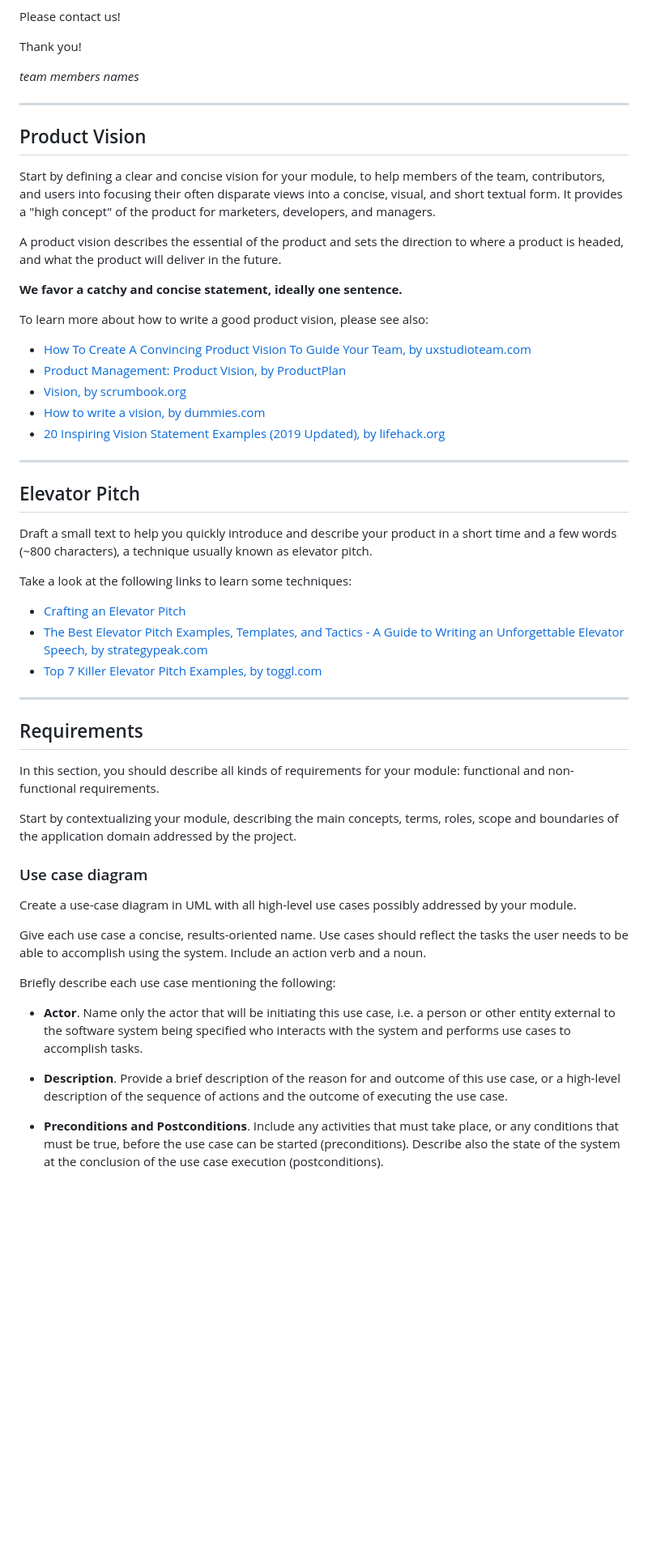
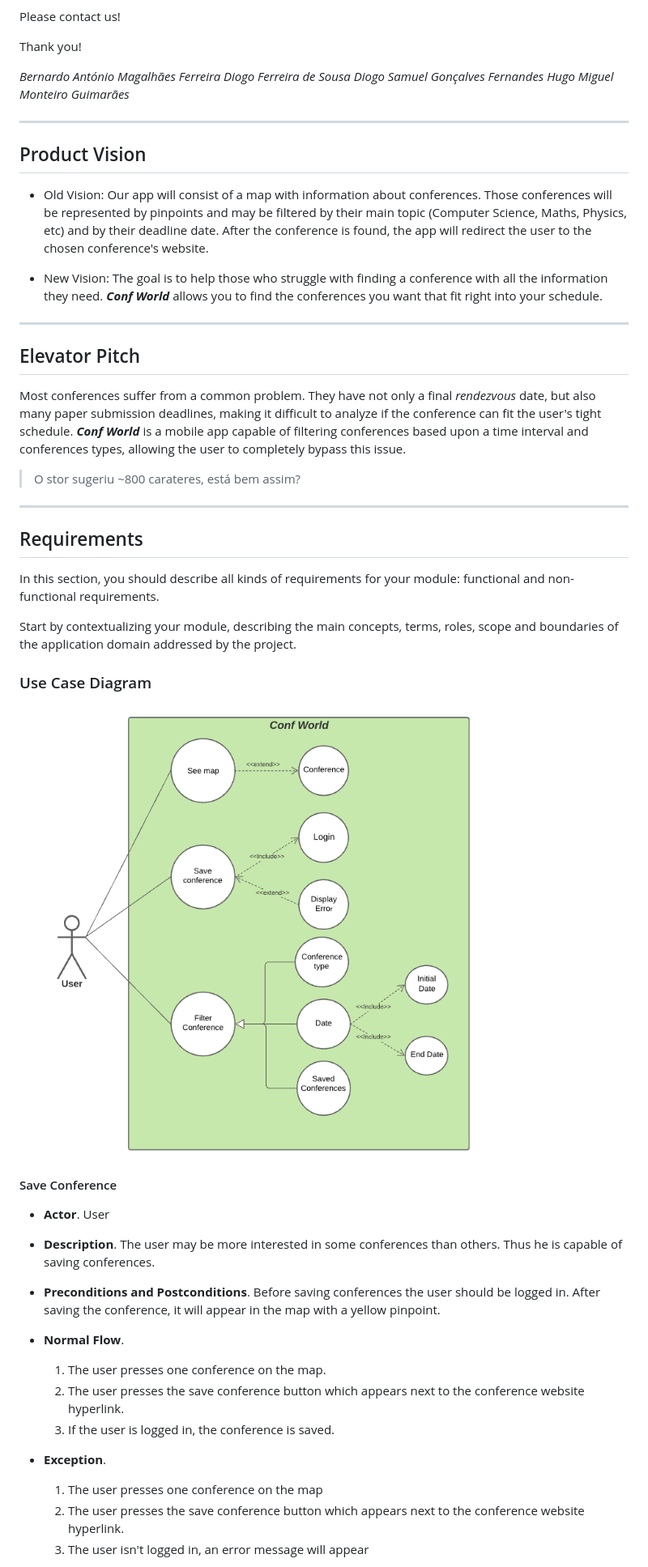
Before and after one commit to FEUP-ESOF-2020-21/open-cx-t2g1-2b-2b, a Markdown page: README.md, the part around the change printed below. Shown: that part at 81% size. GitHub-like rendering; pictures changed too: img/use-case.png (added); blank space fills up the shorter version.

Commit message:
Product Vision, Elevator Pitch and Use Case Diagram
Co-Authored-By: Hugo Guimarães <50011557+Hugomguima@users.noreply.github.com>

```diff
--- a/README.md
+++ b/README.md
@@ -26,32 +26,25 @@ Please contact us!
 
 Thank you!
 
-*team members names*
+*Bernardo António Magalhães Ferreira*
+*Diogo Ferreira de Sousa*
+*Diogo Samuel Gonçalves Fernandes*
+*Hugo Miguel Monteiro Guimarães*
 
 ---
 
 ## Product Vision
-Start by defining a clear and concise vision for your module, to help members of the team, contributors, and users into focusing their often disparate views into a concise, visual, and short textual form. It provides a "high concept" of the product for marketers, developers, and managers.
 
-A product vision describes the essential of the product and sets the direction to where a product is headed, and what the product will deliver in the future.
+- Old Vision: Our app will consist of a map with information about conferences. Those conferences will be represented by pinpoints and may be filtered by their main topic (Computer Science, Maths, Physics, etc) and by their deadline date. After the conference is found, the app will redirect the user to the chosen conference's website.
 
-**We favor a catchy and concise statement, ideally one sentence.**
-
-To learn more about how to write a good product vision, please see also:
-* [How To Create A Convincing Product Vision To Guide Your Team, by uxstudioteam.com](https://uxstudioteam.com/ux-blog/product-vision/)
-* [Product Management: Product Vision, by ProductPlan](https://www.productplan.com/glossary/product-vision/)
-* [Vision, by scrumbook.org](http://scrumbook.org/value-stream/vision.html)
-* [How to write a vision, by dummies.com](https://www.dummies.com/business/marketing/branding/how-to-write-vision-and-mission-statements-for-your-brand/)
-* [20 Inspiring Vision Statement Examples (2019 Updated), by lifehack.org](https://www.lifehack.org/articles/work/20-sample-vision-statement-for-the-new-startup.html)
+- New Vision: The goal is to help those who struggle with finding a conference with all the information they need. ***Conf World*** allows you to find the conferences you want that fit right into your schedule.
 
 ---
 ## Elevator Pitch
-Draft a small text to help you quickly introduce and describe your product in a short time and a few words (~800 characters), a technique usually known as elevator pitch.
 
-Take a look at the following links to learn some techniques:
-* [Crafting an Elevator Pitch](https://www.mindtools.com/pages/article/elevator-pitch.htm)
-* [The Best Elevator Pitch Examples, Templates, and Tactics - A Guide to Writing an Unforgettable Elevator Speech, by strategypeak.com](https://strategypeak.com/elevator-pitch-examples/)
-* [Top 7 Killer Elevator Pitch Examples, by toggl.com](https://blog.toggl.com/elevator-pitch-examples/)
+Most conferences suffer from a common problem. They have not only a final *rendezvous* date, but also many paper submission deadlines, making it difficult to analyze if the conference can fit the user's tight schedule. ***Conf World*** is a mobile app capable of filtering conferences based upon a time interval and conferences types, allowing the user to completely bypass this issue.
+
+> O stor sugeriu ~800 carateres, está bem assim?
 
 ---
 ## Requirements
@@ -60,15 +53,22 @@ In this section, you should describe all kinds of requirements for your module:
 
 Start by contextualizing your module, describing the main concepts, terms, roles, scope and boundaries of the application domain addressed by the project.
 
-### Use case diagram
+### Use Case Diagram
+![Use Case Diagram](img/use-case.png)
+#### Save Conference
+* **Actor**. User
 
-Create a use-case diagram in UML with all high-level use cases possibly addressed by your module.
+* **Description**. The user may be more interested in some conferences than others. Thus he is capable of saving conferences.
 
-Give each use case a concise, results-oriented name. Use cases should reflect the tasks the user needs to be able to accomplish using the system. Include an action verb and a noun.
+* **Preconditions and Postconditions**. Before saving conferences the user should be logged in. After saving the conference, it will appear in the map with a yellow pinpoint.
 
-Briefly describe each use case mentioning the following:
+* **Normal Flow**.
+    1. The user presses one conference on the map.
+    2. The user presses the save conference button which appears next to the conference website hyperlink.
+    3. If the user is logged in, the conference is saved.
 
-* **Actor**. Name only the actor that will be initiating this use case, i.e. a person or other entity external to the software system being specified who interacts with the system and performs use cases to accomplish tasks.
-* **Description**. Provide a brief description of the reason for and outcome of this use case, or a high-level description of the sequence of actions and the outcome of executing the use case.
-* **Preconditions and Postconditions**. Include any activities that must take place, or any conditions that must be true, before the use case can be started (preconditions). Describe also the state of the system at the conclusion of the use case execution (postconditions).
+* **Exception**.
+    1. The user presses one conference on the map
+    2. The user presses the save conference button which appears next to the conference website hyperlink.
+    3. The user isn't logged in, an error message will appear
 
```
Also changed, not shown: other parts of README.md (+49 -4 lines).
